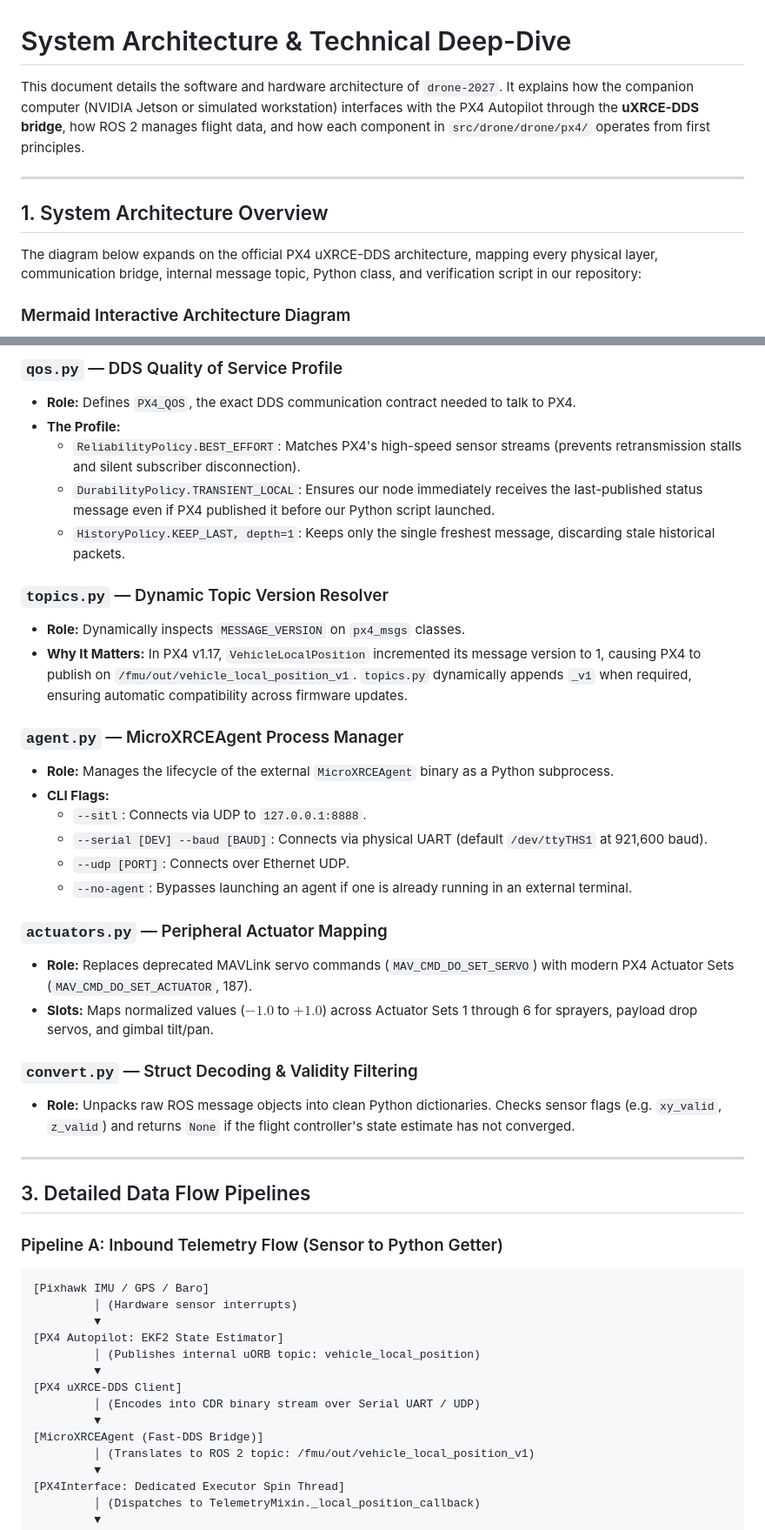
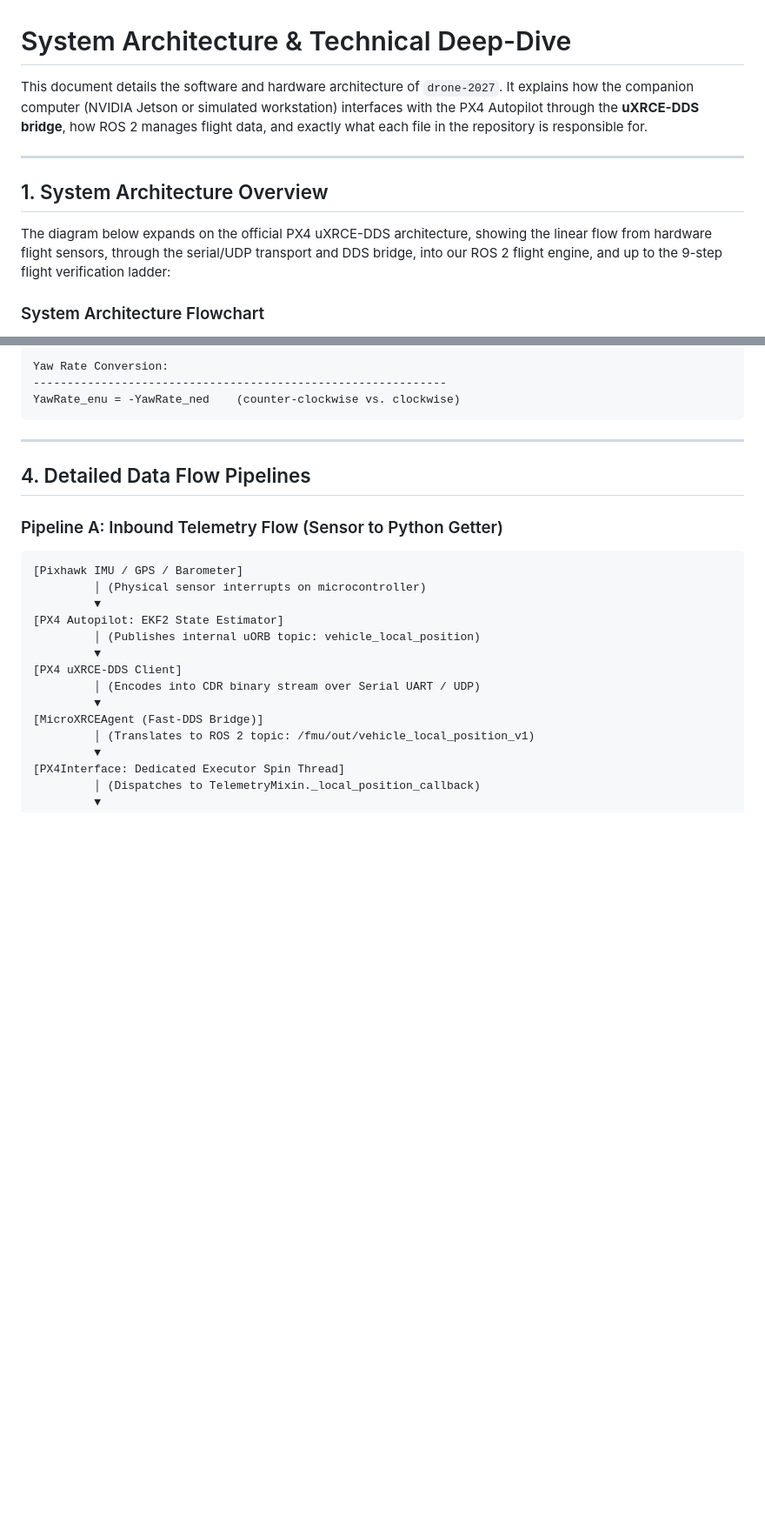
Before and after one commit to mcgill-robotics/drone-2027, a Markdown page: docs/architecture.md, 2 parts joined by grey strips. Shown at 87% size. Drawn GitHub-style; blank space fills up the shorter version.

````diff
--- a/docs/architecture.md
+++ b/docs/architecture.md
@@ -1,13 +1,13 @@
 # System Architecture & Technical Deep-Dive
 
-This document details the software and hardware architecture of `drone-2027`. It explains how the companion computer (NVIDIA Jetson or simulated workstation) interfaces with the PX4 Autopilot through the **uXRCE-DDS bridge**, how ROS 2 manages flight data, and how each component in `src/drone/drone/px4/` operates from first principles.
+This document details the software and hardware architecture of `drone-2027`. It explains how the companion computer (NVIDIA Jetson or simulated workstation) interfaces with the PX4 Autopilot through the **uXRCE-DDS bridge**, how ROS 2 manages flight data, and exactly what each file in the repository is responsible for.
 
 ---
 
 ## 1. System Architecture Overview
 
-The diagram below expands on the official PX4 uXRCE-DDS architecture, mapping every physical layer, communication bridge, internal message topic, Python class, and verification script in our repository:
+The diagram below expands on the official PX4 uXRCE-DDS architecture, showing the linear flow from hardware flight sensors, through the serial/UDP transport and DDS bridge, into our ROS 2 flight engine, and up to the 9-step flight verification ladder:
 
-### Mermaid Interactive Architecture Diagram
+### System Architecture Flowchart
 
 ```mermaid
@@ -236,39 +252,18 @@ flowchart TB
 
-### `qos.py` — DDS Quality of Service Profile
-* **Role:** Defines `PX4_QOS`, the exact DDS communication contract needed to talk to PX4.
-* **The Profile:**
-  - `ReliabilityPolicy.BEST_EFFORT`: Matches PX4's high-speed sensor streams (prevents retransmission stalls and silent subscriber disconnection).
-  - `DurabilityPolicy.TRANSIENT_LOCAL`: Ensures our node immediately receives the last-published status message even if PX4 published it before our Python script launched.
-  - `HistoryPolicy.KEEP_LAST, depth=1`: Keeps only the single freshest message, discarding stale historical packets.
-
-### `topics.py` — Dynamic Topic Version Resolver
-* **Role:** Dynamically inspects `MESSAGE_VERSION` on `px4_msgs` classes.
-* **Why It Matters:** In PX4 v1.17, `VehicleLocalPosition` incremented its message version to 1, causing PX4 to publish on `/fmu/out/vehicle_local_position_v1`. `topics.py` dynamically appends `_v1` when required, ensuring automatic compatibility across firmware updates.
-
-### `agent.py` — MicroXRCEAgent Process Manager
-* **Role:** Manages the lifecycle of the external `MicroXRCEAgent` binary as a Python subprocess.
-* **CLI Flags:**
-  - `--sitl`: Connects via UDP to `127.0.0.1:8888`.
-  - `--serial [DEV] --baud [BAUD]`: Connects via physical UART (default `/dev/ttyTHS1` at 921,600 baud).
-  - `--udp [PORT]`: Connects over Ethernet UDP.
-  - `--no-agent`: Bypasses launching an agent if one is already running in an external terminal.
-
-### `actuators.py` — Peripheral Actuator Mapping
-* **Role:** Replaces deprecated MAVLink servo commands (`MAV_CMD_DO_SET_SERVO`) with modern PX4 Actuator Sets (`MAV_CMD_DO_SET_ACTUATOR`, 187).
-* **Slots:** Maps normalized values ($-1.0$ to $+1.0$) across Actuator Sets 1 through 6 for sprayers, payload drop servos, and gimbal tilt/pan.
-
-### `convert.py` — Struct Decoding & Validity Filtering
-* **Role:** Unpacks raw ROS message objects into clean Python dictionaries. Checks sensor flags (e.g. `xy_valid`, `z_valid`) and returns `None` if the flight controller's state estimate has not converged.
+Yaw Rate Conversion:
+-------------------------------------------------------------
+YawRate_enu = -YawRate_ned    (counter-clockwise vs. clockwise)
+```
 
 ---
 
-## 3. Detailed Data Flow Pipelines
+## 4. Detailed Data Flow Pipelines
 
 ### Pipeline A: Inbound Telemetry Flow (Sensor to Python Getter)
 
 ```text
-[Pixhawk IMU / GPS / Baro]
-         │ (Hardware sensor interrupts)
+[Pixhawk IMU / GPS / Barometer]
+         │ (Physical sensor interrupts on microcontroller)
          ▼
 [PX4 Autopilot: EKF2 State Estimator]
          │ (Publishes internal uORB topic: vehicle_local_position)
````
Also changed, not shown: other parts of docs/architecture.md (+212 -196 lines).
